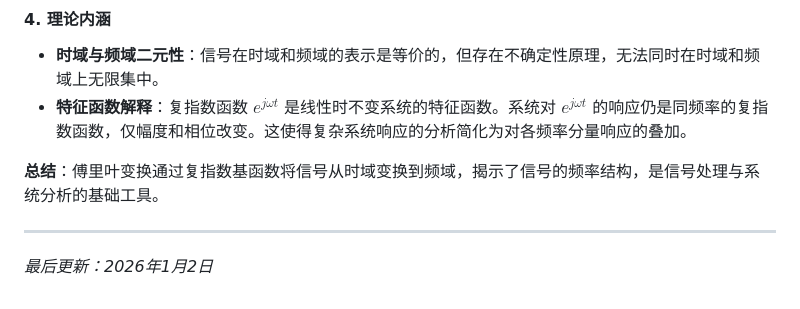
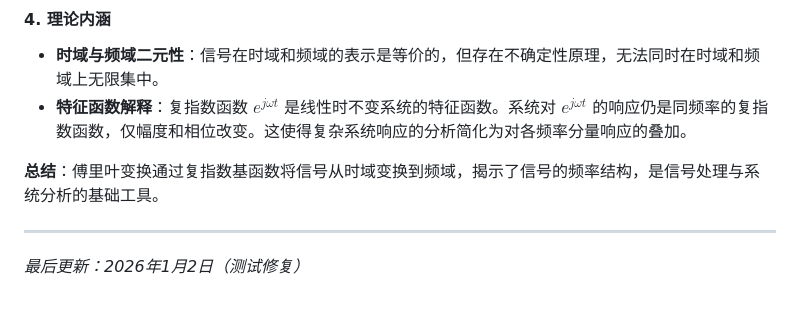
Before and after one commit to OTFiles/build, a Markdown page: md/input.md, the part around the change. Rendered like a GitHub page.

Commit message:
再次测试 MD to PDF 工作流

```diff
--- a/md/input.md
+++ b/md/input.md
@@ -389,4 +389,4 @@ $$
 
 ---
 
-*最后更新：2026年1月2日*
+*最后更新：2026年1月2日（测试修复）*
```
